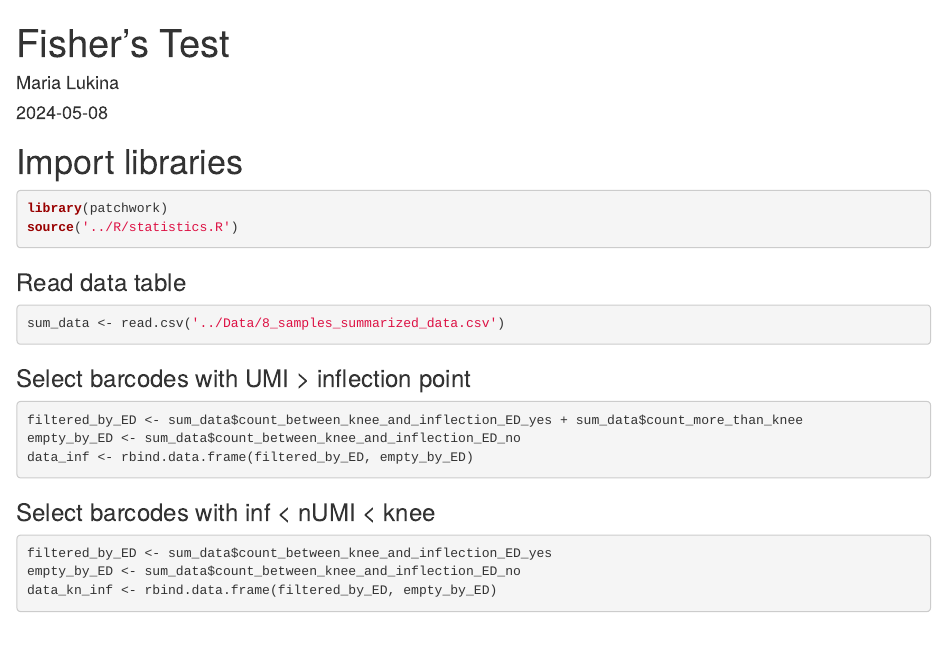
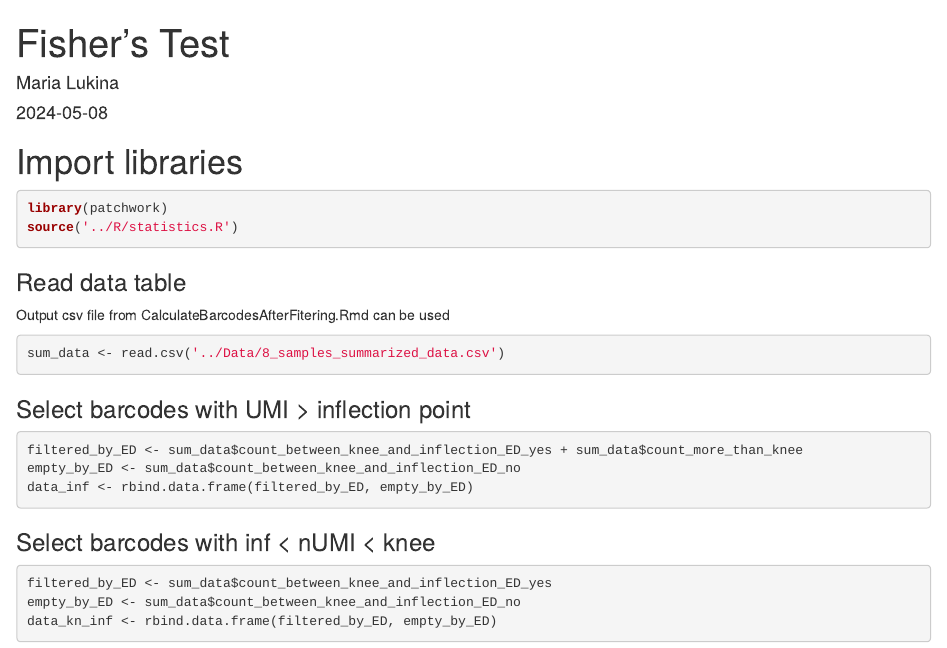
Before and after one commit to maxim-h/bi-kho2-2024, an R Markdown document (Vignettes/RunFisherTest.Rmd): the page in a window 1100 px wide, from its top. Rendered offline with R 4.5, knitr and Pandoc, with nearby package versions.

Commit message:
Update RunFisherTest.Rmd

````diff
--- a/Vignettes/RunFisherTest.Rmd
+++ b/Vignettes/RunFisherTest.Rmd
@@ -22,6 +22,7 @@ source('../R/statistics.R')
 
 
 ### Read data table
+Output csv file from CalculateBarcodesAfterFitering.Rmd can be used
 ```{r}
 sum_data <- read.csv('../Data/8_samples_summarized_data.csv')
 ```
````
